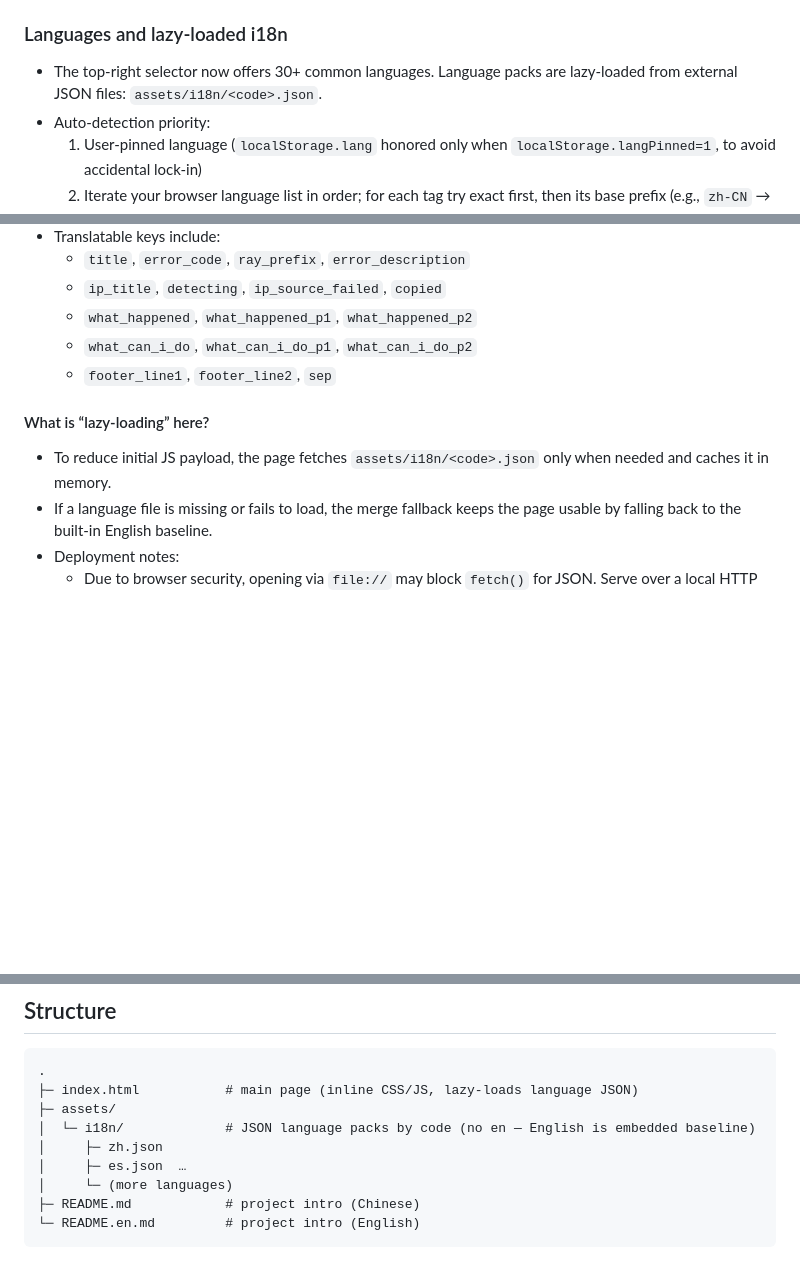
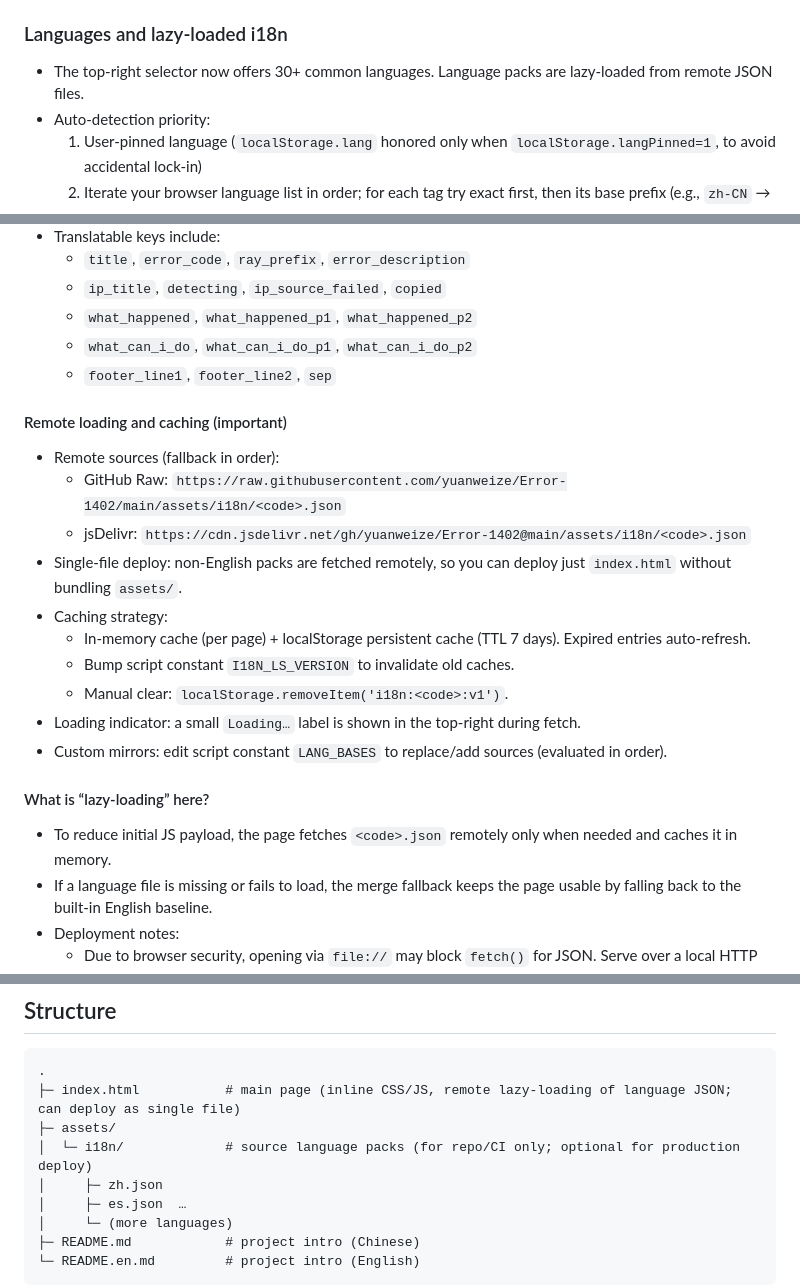
Before and after one commit to yuanweize/Error-1402, a Markdown page: README.en.md, 3 parts joined by grey strips. Rendered like a GitHub page; blank space fills up the shorter version.

````diff
--- a/README.en.md
+++ b/README.en.md
@@ -257,7 +257,7 @@ Edit `index.html` directly:
 
 ### Languages and lazy-loaded i18n
 
-- The top-right selector now offers 30+ common languages. Language packs are lazy-loaded from external JSON files: `assets/i18n/<code>.json`.
+- The top-right selector now offers 30+ common languages. Language packs are lazy-loaded from remote JSON files.
 - Auto-detection priority:
   1. User-pinned language (`localStorage.lang` honored only when `localStorage.langPinned=1`, to avoid accidental lock-in)
   2. Iterate your browser language list in order; for each tag try exact first, then its base prefix (e.g., `zh-CN` → `zh`), then move to the next tag
@@ -274,9 +274,22 @@ Edit `index.html` directly:
   - `what_can_i_do`, `what_can_i_do_p1`, `what_can_i_do_p2`
   - `footer_line1`, `footer_line2`, `sep`
 
+#### Remote loading and caching (important)
+
+- Remote sources (fallback in order):
+  - GitHub Raw: `https://raw.githubusercontent.com/yuanweize/Error-1402/main/assets/i18n/<code>.json`
+  - jsDelivr: `https://cdn.jsdelivr.net/gh/yuanweize/Error-1402@main/assets/i18n/<code>.json`
+- Single-file deploy: non-English packs are fetched remotely, so you can deploy just `index.html` without bundling `assets/`.
+- Caching strategy:
+  - In-memory cache (per page) + localStorage persistent cache (TTL 7 days). Expired entries auto-refresh.
+  - Bump script constant `I18N_LS_VERSION` to invalidate old caches.
+  - Manual clear: `localStorage.removeItem('i18n:<code>:v1')`.
+- Loading indicator: a small `Loading…` label is shown in the top-right during fetch.
+- Custom mirrors: edit script constant `LANG_BASES` to replace/add sources (evaluated in order).
+
 #### What is “lazy-loading” here?
 
-- To reduce initial JS payload, the page fetches `assets/i18n/<code>.json` only when needed and caches it in memory.
+- To reduce initial JS payload, the page fetches `<code>.json` remotely only when needed and caches it in memory.
 - If a language file is missing or fails to load, the merge fallback keeps the page usable by falling back to the built-in English baseline.
 - Deployment notes:
   - Due to browser security, opening via `file://` may block `fetch()` for JSON. Serve over a local HTTP server during development.
@@ -333,9 +346,9 @@ Edit `index.html` directly:
 
 ```
 .
-├─ index.html           # main page (inline CSS/JS, lazy-loads language JSON)
+├─ index.html           # main page (inline CSS/JS, remote lazy-loading of language JSON; can deploy as single file)
 ├─ assets/
-│  └─ i18n/             # JSON language packs by code (no en — English is embedded baseline)
+│  └─ i18n/             # source language packs (for repo/CI only; optional for production deploy)
 │     ├─ zh.json
 │     ├─ es.json  …
 │     └─ (more languages)
````
Also changed, not shown: README.md (+17 -4 lines).
